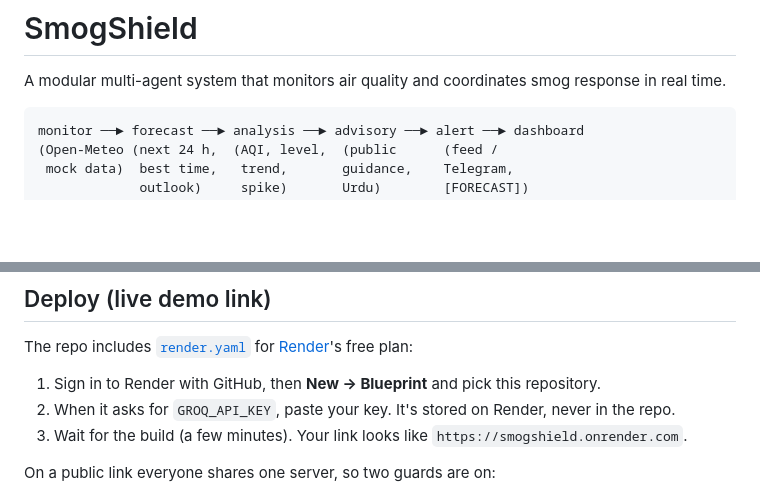
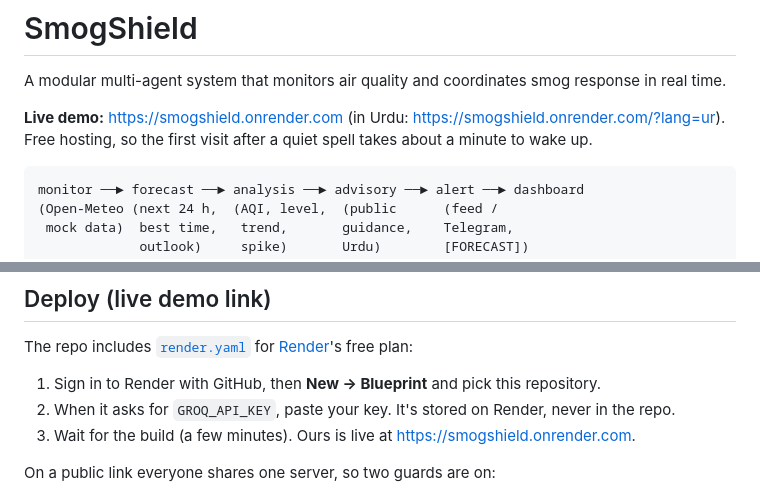
Before and after one commit to Rameen07304/smogshield, a Markdown page: README.md, 2 parts joined by grey strips. Drawn GitHub-style; blank space fills up the shorter version.

Commit message:
README: live demo link

````diff
--- a/README.md
+++ b/README.md
@@ -1,6 +1,8 @@
 # SmogShield
 
 A modular multi-agent system that monitors air quality and coordinates smog response in real time.
+
+**Live demo:** https://smogshield.onrender.com (in Urdu: https://smogshield.onrender.com/?lang=ur). Free hosting, so the first visit after a quiet spell takes about a minute to wake up.
 
 ```
 monitor ──► forecast ──► analysis ──► advisory ──► alert ──► dashboard
@@ -143,7 +145,7 @@ The repo includes [`render.yaml`](render.yaml) for [Render](https://render.com)'
 
 1. Sign in to Render with GitHub, then **New → Blueprint** and pick this repository.
 2. When it asks for `GROQ_API_KEY`, paste your key. It's stored on Render, never in the repo.
-3. Wait for the build (a few minutes). Your link looks like `https://smogshield.onrender.com`.
+3. Wait for the build (a few minutes). Ours is live at https://smogshield.onrender.com.
 
 On a public link everyone shares one server, so two guards are on:
 - **Demo changes expire.** A visitor's scenario or city change goes back to live Lahore after 10 minutes (`DEMO_RESET_MINUTES`).
````
